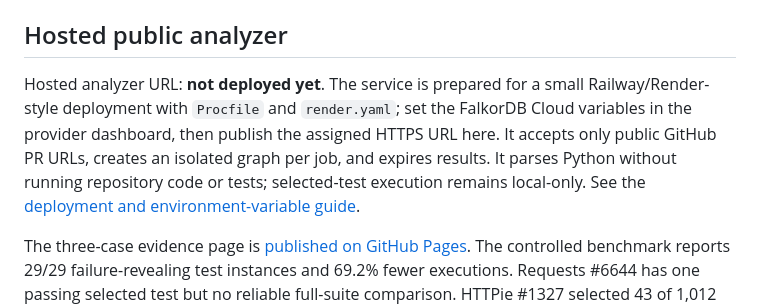
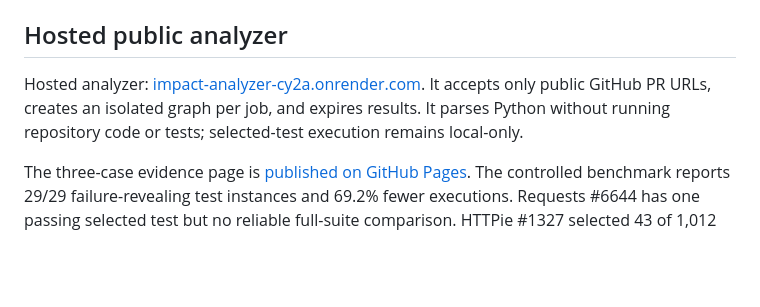
Before and after one commit to Omar8345/IMPACT, a Markdown page: README.md, the part around the change. Drawn GitHub-style; blank space fills up the shorter version.

Commit message:
publish hosted analyzer URL

```diff
--- a/README.md
+++ b/README.md
@@ -166,13 +166,10 @@ OpenRouter key and the `--llm` command under “Optional AI graph-tool use.”
 
 ## Hosted public analyzer
 
-Hosted analyzer URL: **not deployed yet**. The service is prepared for a small
-Railway/Render-style deployment with `Procfile` and `render.yaml`; set the
-FalkorDB Cloud variables in the provider dashboard, then publish the assigned
-HTTPS URL here. It accepts only public GitHub PR URLs, creates an isolated graph
-per job, and expires results. It parses Python without running repository code
-or tests; selected-test execution remains local-only. See the [deployment and
-environment-variable guide](docs/hosted-analyzer.md).
+Hosted analyzer: [impact-analyzer-cy2a.onrender.com](https://impact-analyzer-cy2a.onrender.com).
+It accepts only public GitHub PR URLs, creates an isolated graph per job, and
+expires results. It parses Python without running repository code or tests;
+selected-test execution remains local-only.
 
 The three-case evidence page is [published on GitHub Pages](https://omar8345.github.io/IMPACT/evaluation/).
 The controlled benchmark reports 29/29 failure-revealing test instances and
```
